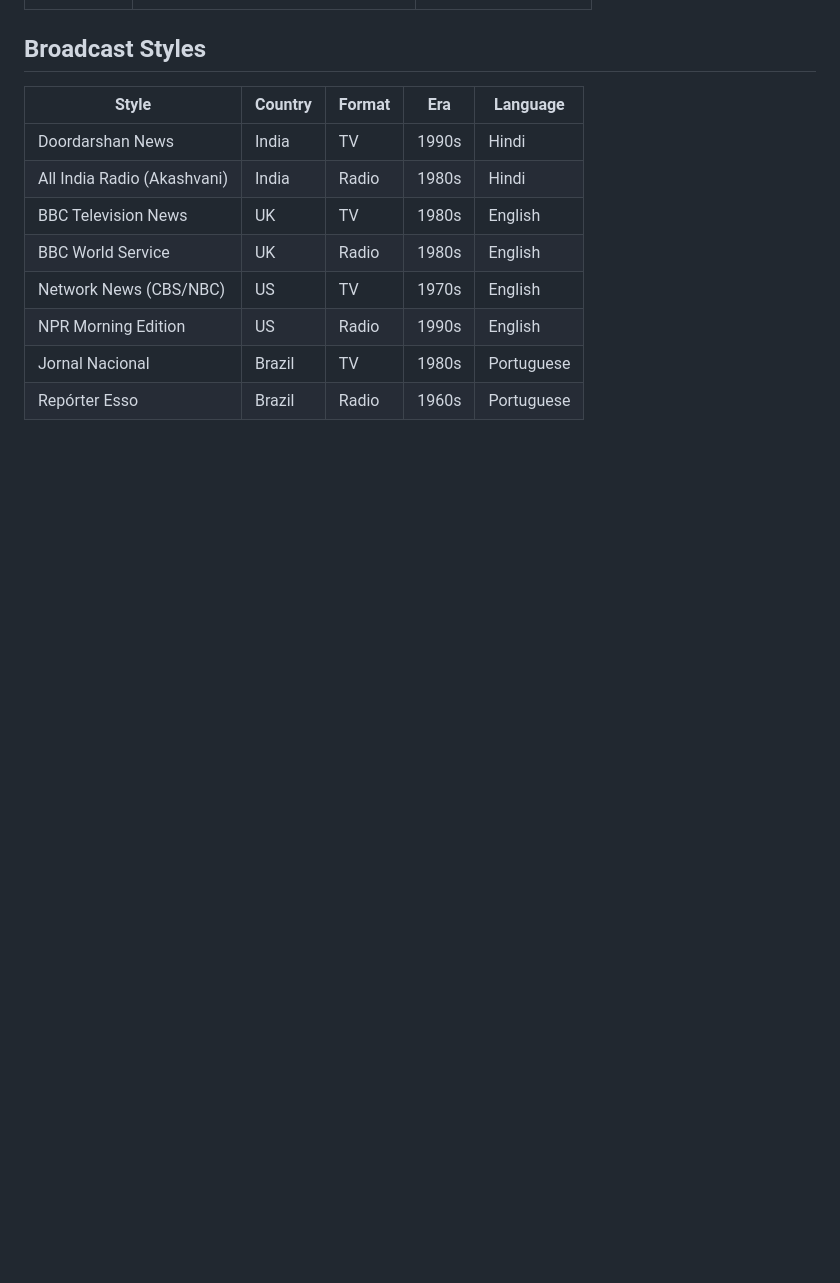
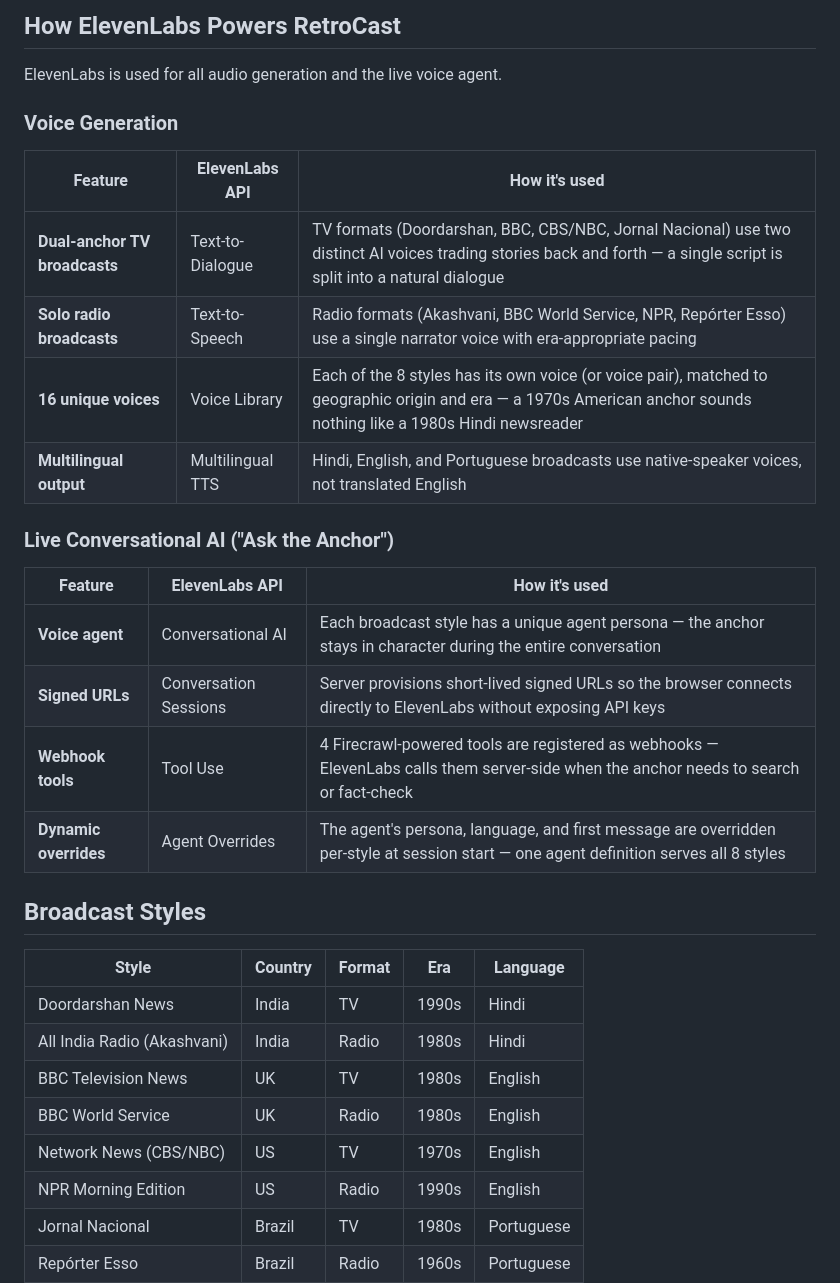
Before and after one commit to ppv999/retrocast, a Markdown page: README.md, the part around one of its changes. Rendered like a GitHub page; blank space fills up the shorter version.

```diff
--- a/README.md
+++ b/README.md
@@ -58,3 +64,24 @@ You'll need API keys from three services (all have free tiers):
+## How ElevenLabs Powers RetroCast
+
+ElevenLabs is used for all audio generation and the live voice agent.
+
+### Voice Generation
+
+| Feature | ElevenLabs API | How it's used |
+|---------|---------------|---------------|
+| **Dual-anchor TV broadcasts** | Text-to-Dialogue | TV formats (Doordarshan, BBC, CBS/NBC, Jornal Nacional) use two distinct AI voices trading stories back and forth — a single script is split into a natural dialogue |
+| **Solo radio broadcasts** | Text-to-Speech | Radio formats (Akashvani, BBC World Service, NPR, Repórter Esso) use a single narrator voice with era-appropriate pacing |
+| **16 unique voices** | Voice Library | Each of the 8 styles has its own voice (or voice pair), matched to geographic origin and era — a 1970s American anchor sounds nothing like a 1980s Hindi newsreader |
+| **Multilingual output** | Multilingual TTS | Hindi, English, and Portuguese broadcasts use native-speaker voices, not translated English |
+
+### Live Conversational AI ("Ask the Anchor")
+
+| Feature | ElevenLabs API | How it's used |
+|---------|---------------|---------------|
+| **Voice agent** | Conversational AI | Each broadcast style has a unique agent persona — the anchor stays in character during the entire conversation |
+| **Signed URLs** | Conversation Sessions | Server provisions short-lived signed URLs so the browser connects directly to ElevenLabs without exposing API keys |
+| **Webhook tools** | Tool Use | 4 Firecrawl-powered tools are registered as webhooks — ElevenLabs calls them server-side when the anchor needs to search or fact-check |
+| **Dynamic overrides** | Agent Overrides | The agent's persona, language, and first message are overridden per-style at session start — one agent definition serves all 8 styles |
 
 ## Broadcast Styles
 
```
Also changed, not shown: other parts of README.md (+41 -47 lines).
